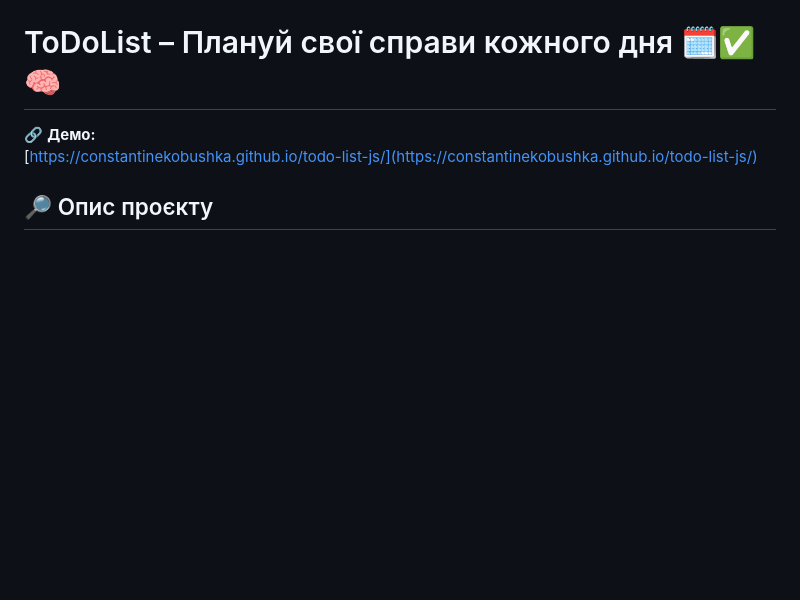
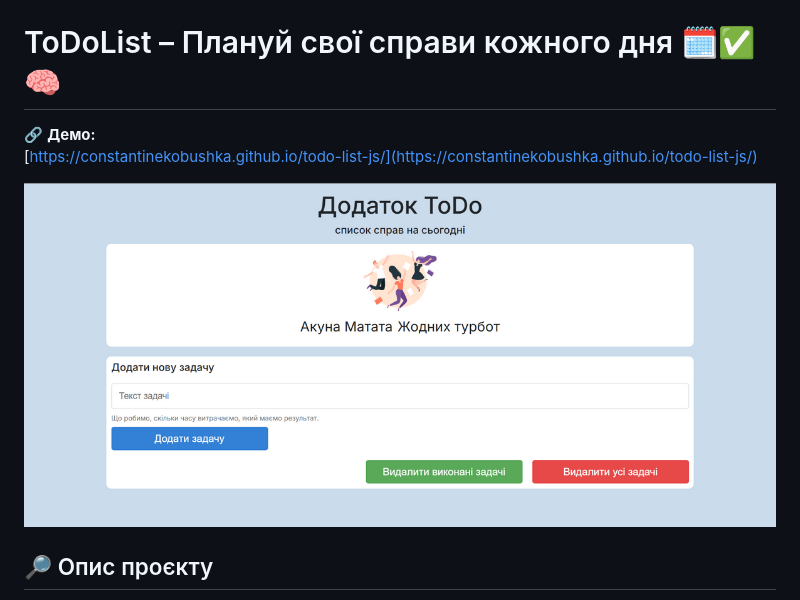
Before and after one commit to ConstantineKobushka/todo-list-js, a Markdown page: README.ua.md, the part around the change. GitHub-like rendering; pictures changed too: preview.png (added); blank space fills up the shorter version.

```diff
--- a/README.ua.md
+++ b/README.ua.md
@@ -2,6 +2,8 @@
 
 🔗 **Демо:**
 [https://constantinekobushka.github.io/todo-list-js/](https://constantinekobushka.github.io/todo-list-js/)
+
+![ToDoList Preview](preview.png)
 
 ## 🔎 Опис проєкту
 
```
Also changed, not shown: README.md (+4 -2 lines).
